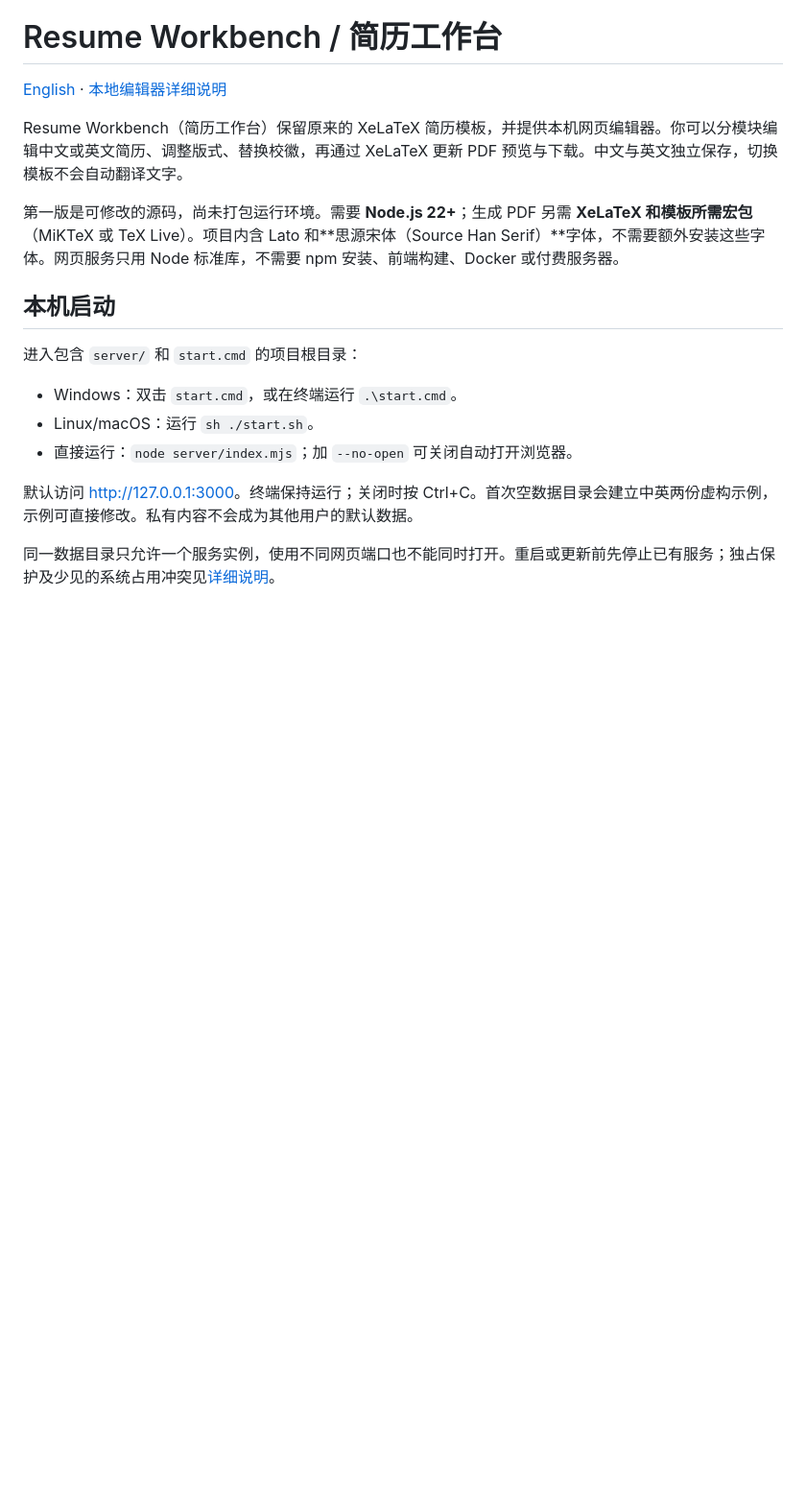
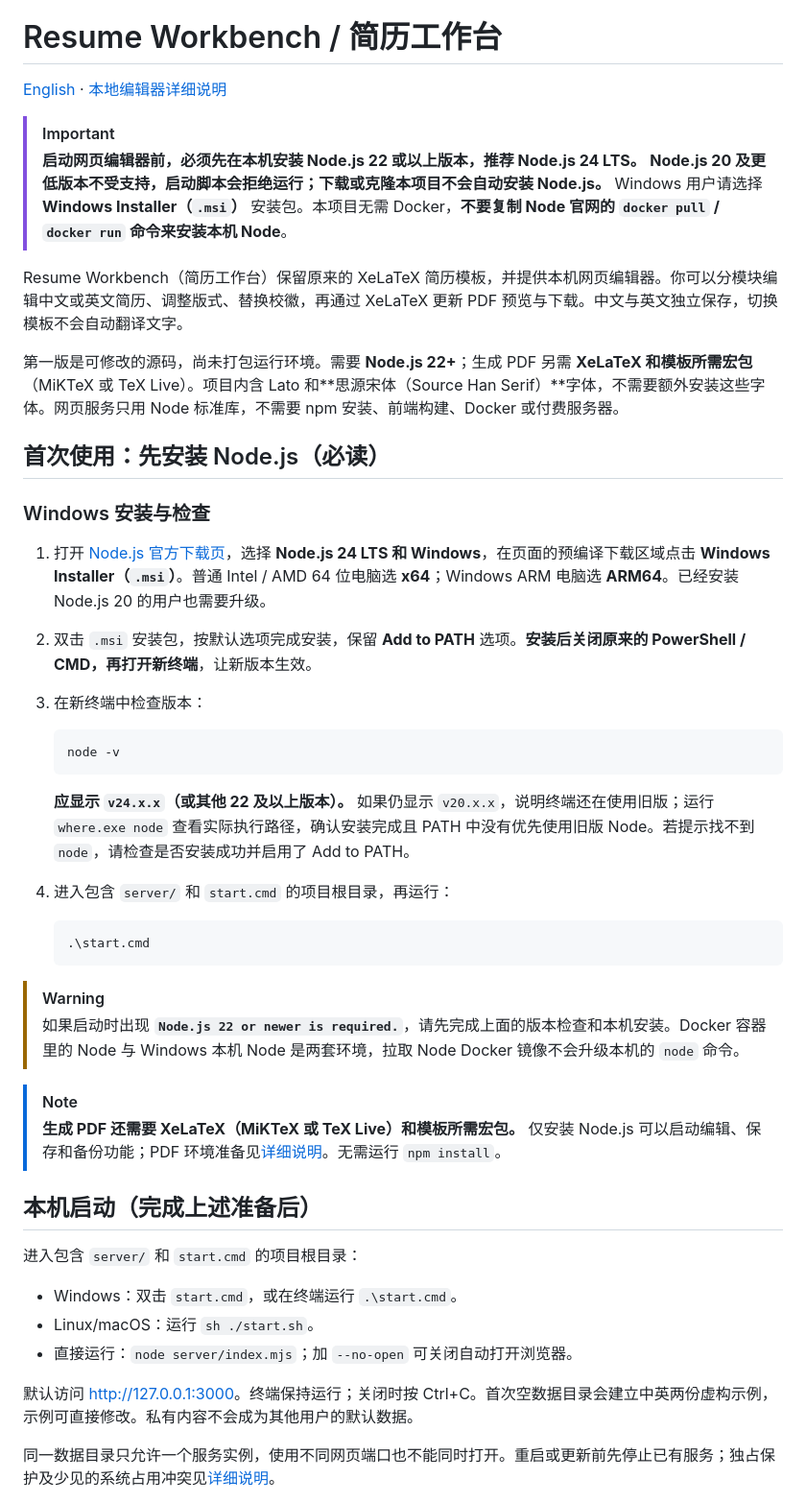
Before and after one commit to FaroundFout/resume-workbench, a Markdown page: README_zh.md, the part around the change. Shown at 96% size. Rendered like a GitHub page; blank space fills up the shorter version.

````diff
--- a/README_zh.md
+++ b/README_zh.md
@@ -1,12 +1,42 @@
 # Resume Workbench / 简历工作台
 
 [English](README.md) · [本地编辑器详细说明](docs/local-editor.md)
+
+> [!IMPORTANT]
+> **启动网页编辑器前，必须先在本机安装 Node.js 22 或以上版本，推荐 Node.js 24 LTS。**
+> **Node.js 20 及更低版本不受支持，启动脚本会拒绝运行；下载或克隆本项目不会自动安装 Node.js。**
+> Windows 用户请选择 **Windows Installer（`.msi`）** 安装包。本项目无需 Docker，**不要复制 Node 官网的 `docker pull` / `docker run` 命令来安装本机 Node**。
 
 Resume Workbench（简历工作台）保留原来的 XeLaTeX 简历模板，并提供本机网页编辑器。你可以分模块编辑中文或英文简历、调整版式、替换校徽，再通过 XeLaTeX 更新 PDF 预览与下载。中文与英文独立保存，切换模板不会自动翻译文字。
 
 第一版是可修改的源码，尚未打包运行环境。需要 **Node.js 22+**；生成 PDF 另需 **XeLaTeX 和模板所需宏包**（MiKTeX 或 TeX Live）。项目内含 Lato 和**思源宋体（Source Han Serif）**字体，不需要额外安装这些字体。网页服务只用 Node 标准库，不需要 npm 安装、前端构建、Docker 或付费服务器。
 
-## 本机启动
+## 首次使用：先安装 Node.js（必读）
+
+### Windows 安装与检查
+
+1. 打开 [Node.js 官方下载页](https://nodejs.org/en/download)，选择 **Node.js 24 LTS 和 Windows**，在页面的预编译下载区域点击 **Windows Installer（`.msi`）**。普通 Intel / AMD 64 位电脑选 **x64**；Windows ARM 电脑选 **ARM64**。已经安装 Node.js 20 的用户也需要升级。
+2. 双击 `.msi` 安装包，按默认选项完成安装，保留 **Add to PATH** 选项。**安装后关闭原来的 PowerShell / CMD，再打开新终端**，让新版本生效。
+3. 在新终端中检查版本：
+
+   ```powershell
+   node -v
+   ```
+
+   **应显示 `v24.x.x`（或其他 22 及以上版本）。** 如果仍显示 `v20.x.x`，说明终端还在使用旧版；运行 `where.exe node` 查看实际执行路径，确认安装完成且 PATH 中没有优先使用旧版 Node。若提示找不到 `node`，请检查是否安装成功并启用了 Add to PATH。
+4. 进入包含 `server/` 和 `start.cmd` 的项目根目录，再运行：
+
+   ```powershell
+   .\start.cmd
+   ```
+
+> [!WARNING]
+> 如果启动时出现 **`Node.js 22 or newer is required.`**，请先完成上面的版本检查和本机安装。Docker 容器里的 Node 与 Windows 本机 Node 是两套环境，拉取 Node Docker 镜像不会升级本机的 `node` 命令。
+
+> [!NOTE]
+> **生成 PDF 还需要 XeLaTeX（MiKTeX 或 TeX Live）和模板所需宏包。** 仅安装 Node.js 可以启动编辑、保存和备份功能；PDF 环境准备见[详细说明](docs/local-editor.md)。无需运行 `npm install`。
+
+## 本机启动（完成上述准备后）
 
 进入包含 `server/` 和 `start.cmd` 的项目根目录：
 
````
Also changed, not shown: README.md (+31 -1 lines).
